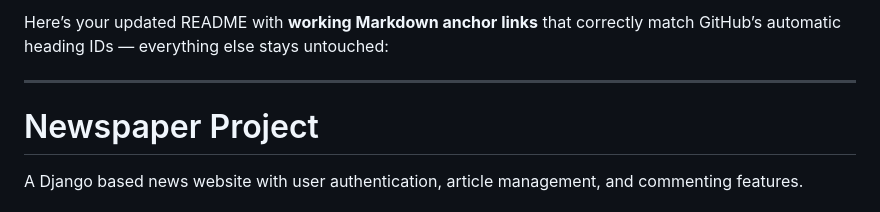
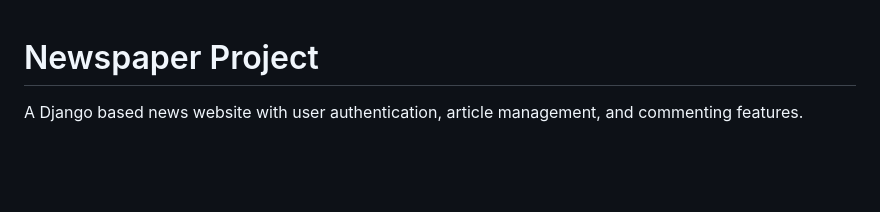
Before and after one commit to peterkahumu/Newspaper-Project, a Markdown page: README.md, the part around the change. Drawn GitHub-style; blank space fills up the shorter version.

Commit message:
Update README to remove unnecessary text
Removed outdated information about Markdown links.

```diff
--- a/README.md
+++ b/README.md
@@ -1,7 +1,3 @@
-Here’s your updated README with **working Markdown anchor links** that correctly match GitHub’s automatic heading IDs — everything else stays untouched:
-
----
-
 # Newspaper Project
 
 A Django based news website with user authentication, article management, and commenting features.
```
